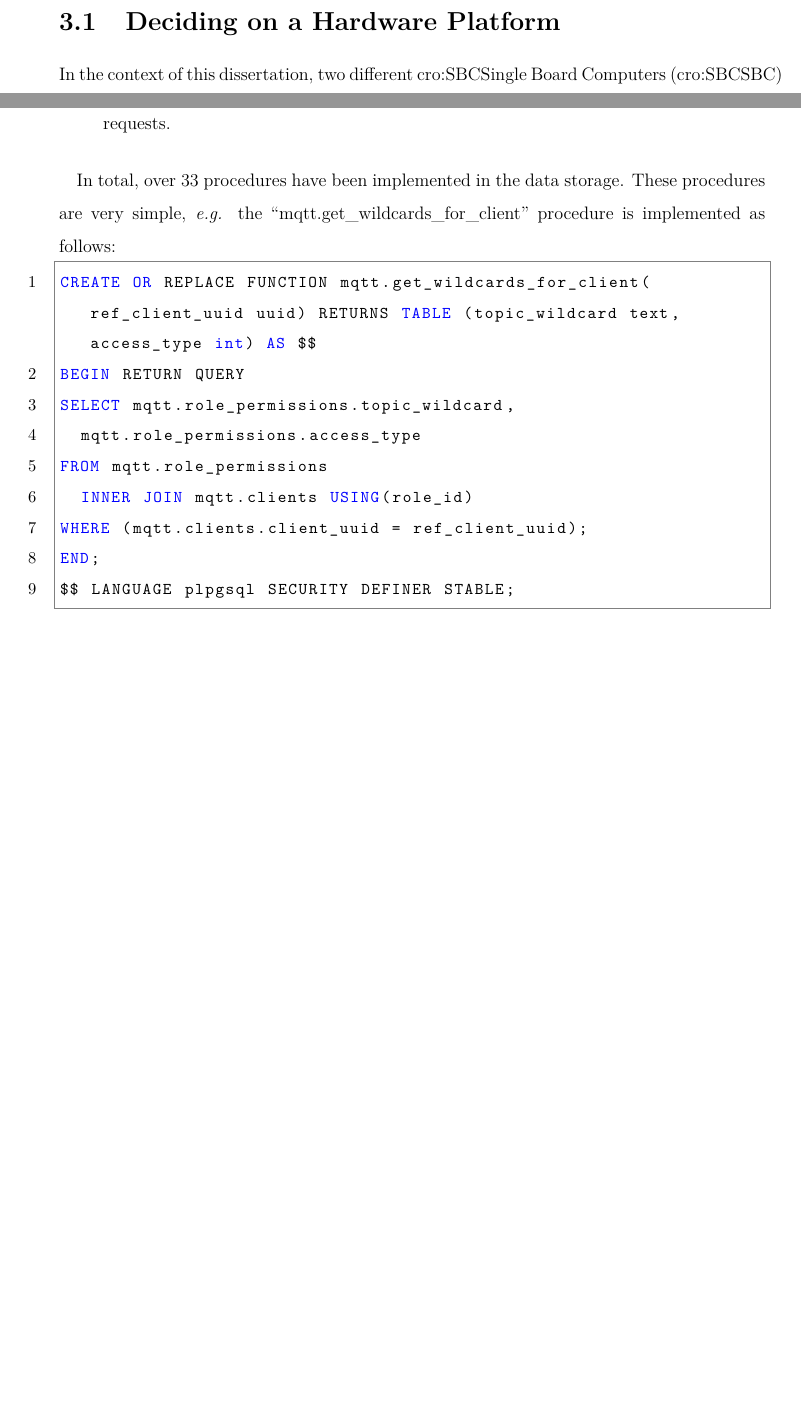
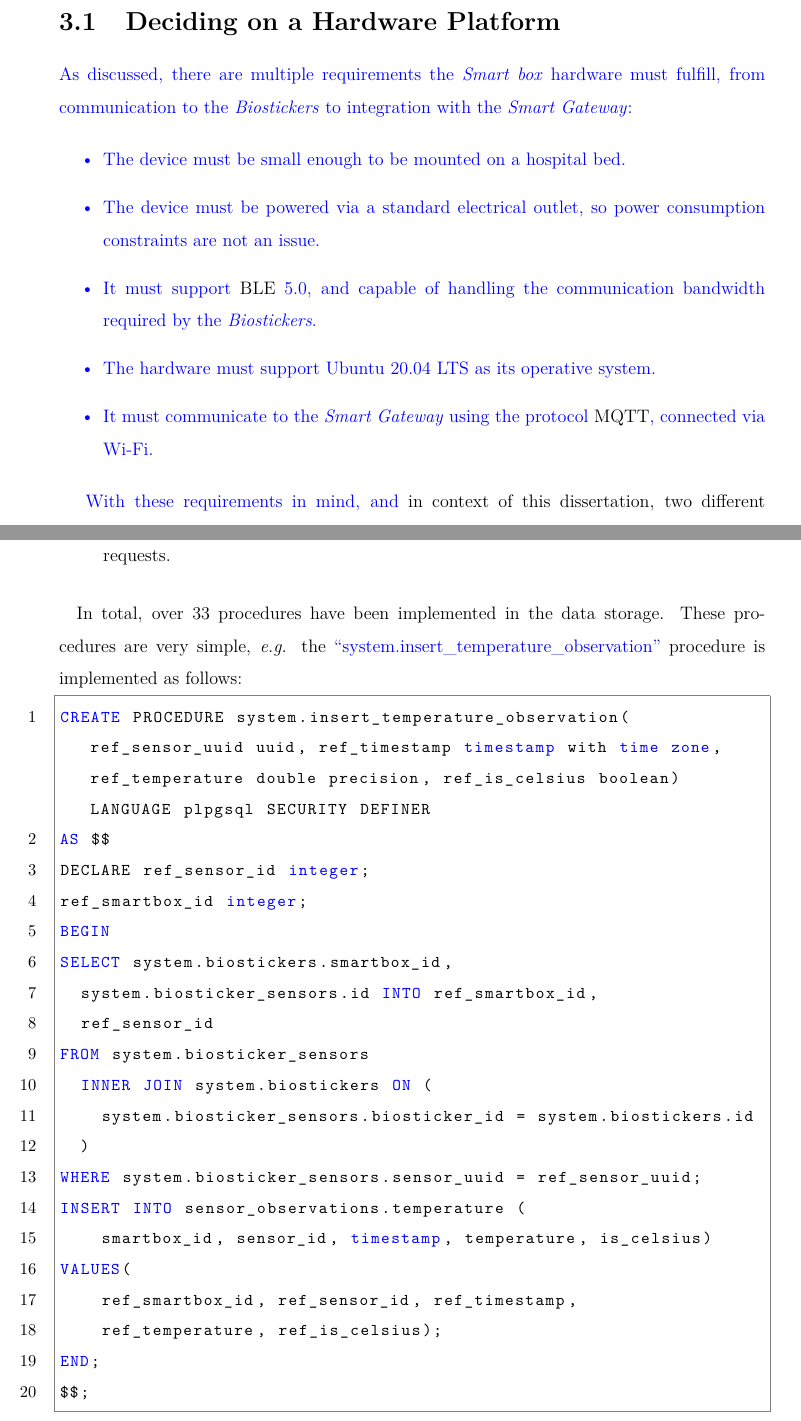
Before and after one commit to jncfa/masters-dissertation, a LaTeX thesis (main.tex, which reads gateway.tex, smartbox.tex): two parts of pages 49 and 86 of 121 before the commit and two parts of pages 49 and 86 of 122 after it, joined at a grey line, cut so that both start at the same text, the shorter picture padded with empty space. Compiled offline with pdfLaTeX.

Commit message:
final version for repository

```diff
--- a/gateway.tex
+++ b/gateway.tex
@@ -175,19 +175,31 @@ Since the data storage implemented in the \textit{Smart Gateway} is a \acs{RDBMS
     \item Increase the security and robustness of the database system -- since the \acs{SQL} statements are pre-compiled, this mitigates possible \acs{SQL} injections attacks \cite{clarke2012sql}, also providing us with the ability to restrict the permissions of the applications that access the \acs{RDBMS} to execute only certain subroutines, instead of allowing them to perform general \acs{SQL} requests.
 \end{itemize}
 
-\paragraph{} In total, over 33 procedures have been implemented in the data storage. These procedures are very simple, \textit{e.g.} the ``mqtt.get\_wildcards\_for\_client'' procedure is implemented as follows:
+\paragraph{} In total, over 33 procedures have been implemented in the data storage. These procedures are very simple, \textit{e.g.} the {\color{blue}``system.insert\_temperature\_observation''} procedure is implemented as follows:
 
 \begin{lstlisting}[language=sql]
-CREATE OR REPLACE FUNCTION mqtt.get_wildcards_for_client(ref_client_uuid uuid) RETURNS TABLE (topic_wildcard text, access_type int) AS $$
-BEGIN RETURN QUERY
-SELECT mqtt.role_permissions.topic_wildcard,
-  mqtt.role_permissions.access_type
-FROM mqtt.role_permissions
-  INNER JOIN mqtt.clients USING(role_id)
-WHERE (mqtt.clients.client_uuid = ref_client_uuid);
+CREATE PROCEDURE system.insert_temperature_observation(ref_sensor_uuid uuid, ref_timestamp timestamp with time zone, ref_temperature double precision, ref_is_celsius boolean) LANGUAGE plpgsql SECURITY DEFINER
+AS $$
+DECLARE ref_sensor_id integer;
+ref_smartbox_id integer;
+BEGIN
+SELECT system.biostickers.smartbox_id,
+  system.biosticker_sensors.id INTO ref_smartbox_id,
+  ref_sensor_id
+FROM system.biosticker_sensors
+  INNER JOIN system.biostickers ON (
+    system.biosticker_sensors.biosticker_id = system.biostickers.id
+  )
+WHERE system.biosticker_sensors.sensor_uuid = ref_sensor_uuid;
+INSERT INTO sensor_observations.temperature (
+    smartbox_id, sensor_id, timestamp, temperature, is_celsius)
+VALUES(
+    ref_smartbox_id, ref_sensor_id, ref_timestamp,
+    ref_temperature, ref_is_celsius);
 END;
-$$ LANGUAGE plpgsql SECURITY DEFINER STABLE;
+$$;
 \end{lstlisting}
+
 
 \section{Connection to the Smart boxes}
 
--- a/smartbox.tex
+++ b/smartbox.tex
@@ -42,6 +44,17 @@ It should also be capable of analyzing and processing the data in real time, bef
 \section{Deciding on a Hardware Platform}
+{\color{blue} As discussed, there are multiple requirements the \textit{Smart box} hardware must fulfill, from communication to the \textit{Biostickers} to integration with the \textit{Smart Gateway}:}
 
-In the context of this dissertation, two different \acl{SBC}s (\acs{SBC}) have been considered for the development of the \textit{Smart box}: a Raspberry Pi 4 Model B and an UDOO BOLT v3. In the following sections the characteristics of each platform are discussed and compared.
+{\color{blue}\begin{itemize}
+    \item The device must be small enough to be mounted on a hospital bed.
+    \item The device must be powered via a standard electrical outlet, so power consumption constraints are not an issue.
+    \item It must support \acs{BLE} 5.0, and capable of handling the communication bandwidth required by the \textit{Biostickers}.
+    \item The hardware must support Ubuntu 20.04 LTS as its operative system.
+    \item It must communicate to the \textit{Smart Gateway} using the protocol \acs{MQTT}, connected via Wi-Fi.
+\end{itemize}
+}
+% - analise de requisitos: o q necessito? eficiencia do ponto de vista energético (baterias ou alimentação?), low consumption? quantidade se sensores? dados? suporta linux? payloads das msgs? - adicionar análise de requisitos
+
+{\color{blue}With these requirements in mind, and} in context of this dissertation, two different \acl{SBC}s (\acs{SBC}) have been considered for the development of the \textit{Smart box}: a Raspberry Pi 4 Model B and an UDOO BOLT v3. In the following sections the characteristics of each platform are discussed and compared.
 
 \subsubsection{Raspberry Pi 4 Model B}
 
```
Also changed, not shown: conclusion.tex (+1 -1 lines), results.tex (+5 -5 lines), state_of_art.tex (+10 -9 lines), images/PILOTcpu_usage.pdf (deleted), images/PILOTfhir_bandwidth.pdf (deleted), images/PILOTmqtt_bandwidth.pdf (deleted), images/PILOTram_usage.pdf (deleted), images/architecture-color.drawio.pdf, images/labtest_mqtt_bandwidth.pdf, images/pilot_fhir_bandwidth.pdf, images/pilot_mqtt_bandwidth.pdf, images/wow-system-architecture.pdf, gateway.tex (4 more changed lines), smartbox.tex (8 more changed lines).
